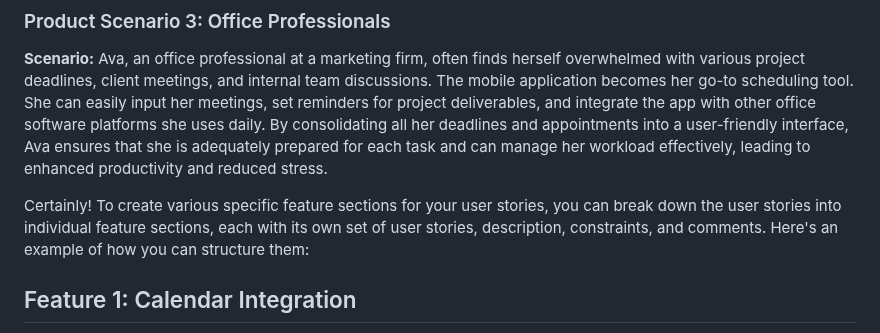
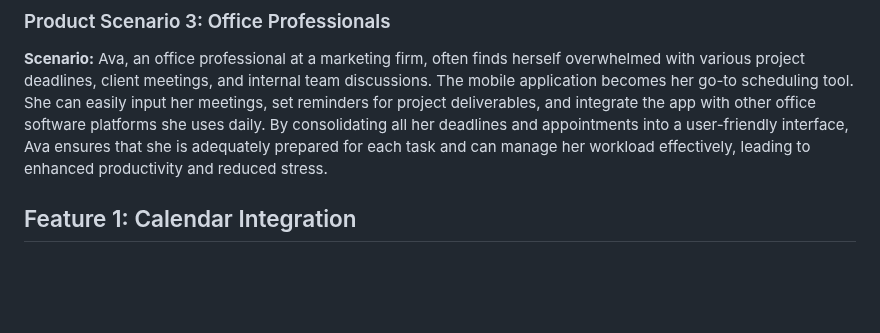
Before and after one commit to Natalie-Zi/csci401w-TaskCenterApp, a Markdown page: Assignment/2-product-personas-and-stories/Our-product-personas-and-stories.md, the part around the change. Rendered like a GitHub page; blank space fills up the shorter version.

```diff
--- a/Assignment/2-product-personas-and-stories/Our-product-personas-and-stories.md
+++ b/Assignment/2-product-personas-and-stories/Our-product-personas-and-stories.md
@@ -58,7 +58,6 @@ Our product name is TaskCenter.
 
 **Scenario:** Ava, an office professional at a marketing firm, often finds herself overwhelmed with various project deadlines, client meetings, and internal team discussions. The mobile application becomes her go-to scheduling tool. She can easily input her meetings, set reminders for project deliverables, and integrate the app with other office software platforms she uses daily. By consolidating all her deadlines and appointments into a user-friendly interface, Ava ensures that she is adequately prepared for each task and can manage her workload effectively, leading to enhanced productivity and reduced stress.
 
-Certainly! To create various specific feature sections for your user stories, you can break down the user stories into individual feature sections, each with its own set of user stories, description, constraints, and comments. Here's an example of how you can structure them:
 
 ## Feature 1: Calendar Integration
 
```
